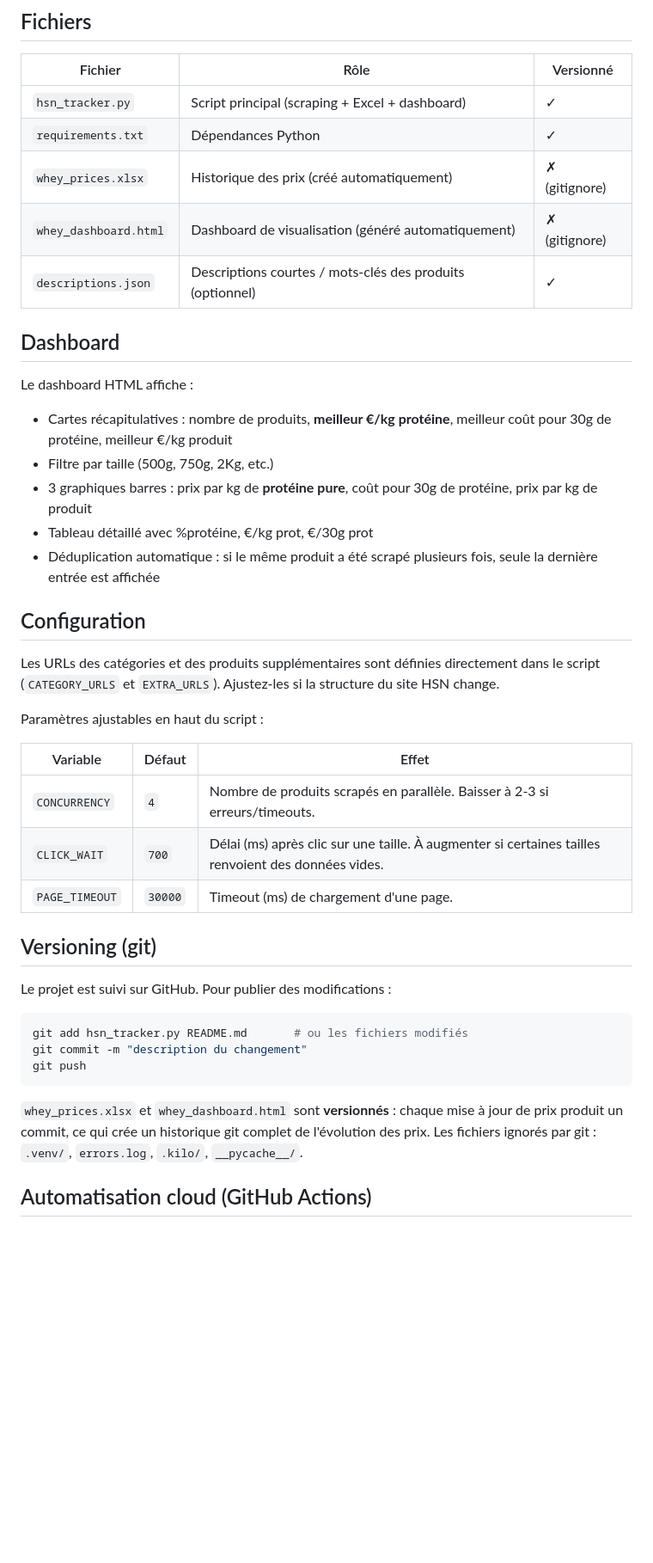
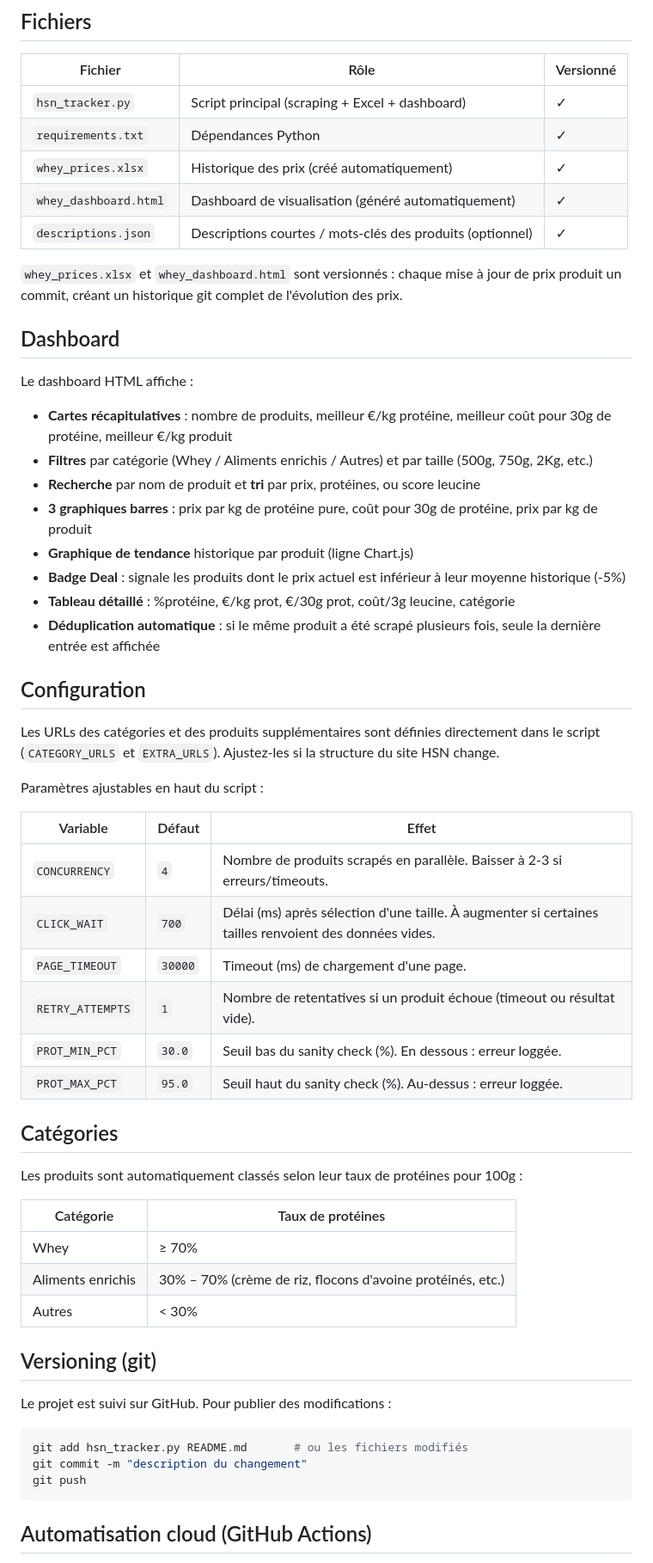
Before and after one commit to Aurel456/whey_price_tracker, a Markdown page: README.md, the part around one of its changes. Shown at 86% size. GitHub-like rendering; blank space fills up the shorter version.

Commit message:
Update README: nutrition, categories, deal badge, trend chart, versioned files
Co-Authored-By: Claude Sonnet 4.6 <noreply@anthropic.com>

````diff
--- a/README.md
+++ b/README.md
@@ -38,19 +39,24 @@ python hsn_tracker.py
 | ------ | --- | --- |
 | `hsn_tracker.py` | Script principal (scraping + Excel + dashboard) | ✓ |
 | `requirements.txt` | Dépendances Python | ✓ |
-| `whey_prices.xlsx` | Historique des prix (créé automatiquement) | ✗ (gitignore) |
-| `whey_dashboard.html` | Dashboard de visualisation (généré automatiquement) | ✗ (gitignore) |
+| `whey_prices.xlsx` | Historique des prix (créé automatiquement) | ✓ |
+| `whey_dashboard.html` | Dashboard de visualisation (généré automatiquement) | ✓ |
 | `descriptions.json` | Descriptions courtes / mots-clés des produits (optionnel) | ✓ |
+
+`whey_prices.xlsx` et `whey_dashboard.html` sont versionnés : chaque mise à jour de prix produit un commit, créant un historique git complet de l'évolution des prix.
 
 ## Dashboard
 
 Le dashboard HTML affiche :
 
-- Cartes récapitulatives : nombre de produits, **meilleur €/kg protéine**, meilleur coût pour 30g de protéine, meilleur €/kg produit
-- Filtre par taille (500g, 750g, 2Kg, etc.)
-- 3 graphiques barres : prix par kg de **protéine pure**, coût pour 30g de protéine, prix par kg de produit
-- Tableau détaillé avec %protéine, €/kg prot, €/30g prot
-- Déduplication automatique : si le même produit a été scrapé plusieurs fois, seule la dernière entrée est affichée
+- **Cartes récapitulatives** : nombre de produits, meilleur €/kg protéine, meilleur coût pour 30g de protéine, meilleur €/kg produit
+- **Filtres** par catégorie (Whey / Aliments enrichis / Autres) et par taille (500g, 750g, 2Kg, etc.)
+- **Recherche** par nom de produit et **tri** par prix, protéines, ou score leucine
+- **3 graphiques barres** : prix par kg de protéine pure, coût pour 30g de protéine, prix par kg de produit
+- **Graphique de tendance** historique par produit (ligne Chart.js)
+- **Badge Deal** : signale les produits dont le prix actuel est inférieur à leur moyenne historique (-5%)
+- **Tableau détaillé** : %protéine, €/kg prot, €/30g prot, coût/3g leucine, catégorie
+- **Déduplication automatique** : si le même produit a été scrapé plusieurs fois, seule la dernière entrée est affichée
 
 ## Configuration
 
@@ -61,8 +67,21 @@ Paramètres ajustables en haut du script :
 | Variable | Défaut | Effet |
 | ------ | --- | --- |
 | `CONCURRENCY` | `4` | Nombre de produits scrapés en parallèle. Baisser à 2-3 si erreurs/timeouts. |
-| `CLICK_WAIT` | `700` | Délai (ms) après clic sur une taille. À augmenter si certaines tailles renvoient des données vides. |
+| `CLICK_WAIT` | `700` | Délai (ms) après sélection d'une taille. À augmenter si certaines tailles renvoient des données vides. |
 | `PAGE_TIMEOUT` | `30000` | Timeout (ms) de chargement d'une page. |
+| `RETRY_ATTEMPTS` | `1` | Nombre de retentatives si un produit échoue (timeout ou résultat vide). |
+| `PROT_MIN_PCT` | `30.0` | Seuil bas du sanity check (%). En dessous : erreur loggée. |
+| `PROT_MAX_PCT` | `95.0` | Seuil haut du sanity check (%). Au-dessus : erreur loggée. |
+
+## Catégories
+
+Les produits sont automatiquement classés selon leur taux de protéines pour 100g :
+
+| Catégorie | Taux de protéines |
+| ------ | --- |
+| Whey | ≥ 70% |
+| Aliments enrichis | 30% – 70% (crème de riz, flocons d'avoine protéinés, etc.) |
+| Autres | < 30% |
 
 ## Versioning (git)
 
@@ -73,8 +92,6 @@ git add hsn_tracker.py README.md       # ou les fichiers modifiés
 git commit -m "description du changement"
 git push
 ```
-
-`whey_prices.xlsx` et `whey_dashboard.html` sont **versionnés** : chaque mise à jour de prix produit un commit, ce qui crée un historique git complet de l'évolution des prix. Les fichiers ignorés par git : `.venv/`, `errors.log`, `.kilo/`, `__pycache__/`.
 
 ## Automatisation cloud (GitHub Actions)
 
````
Also changed, not shown: other parts of README.md (+8 -6 lines).
